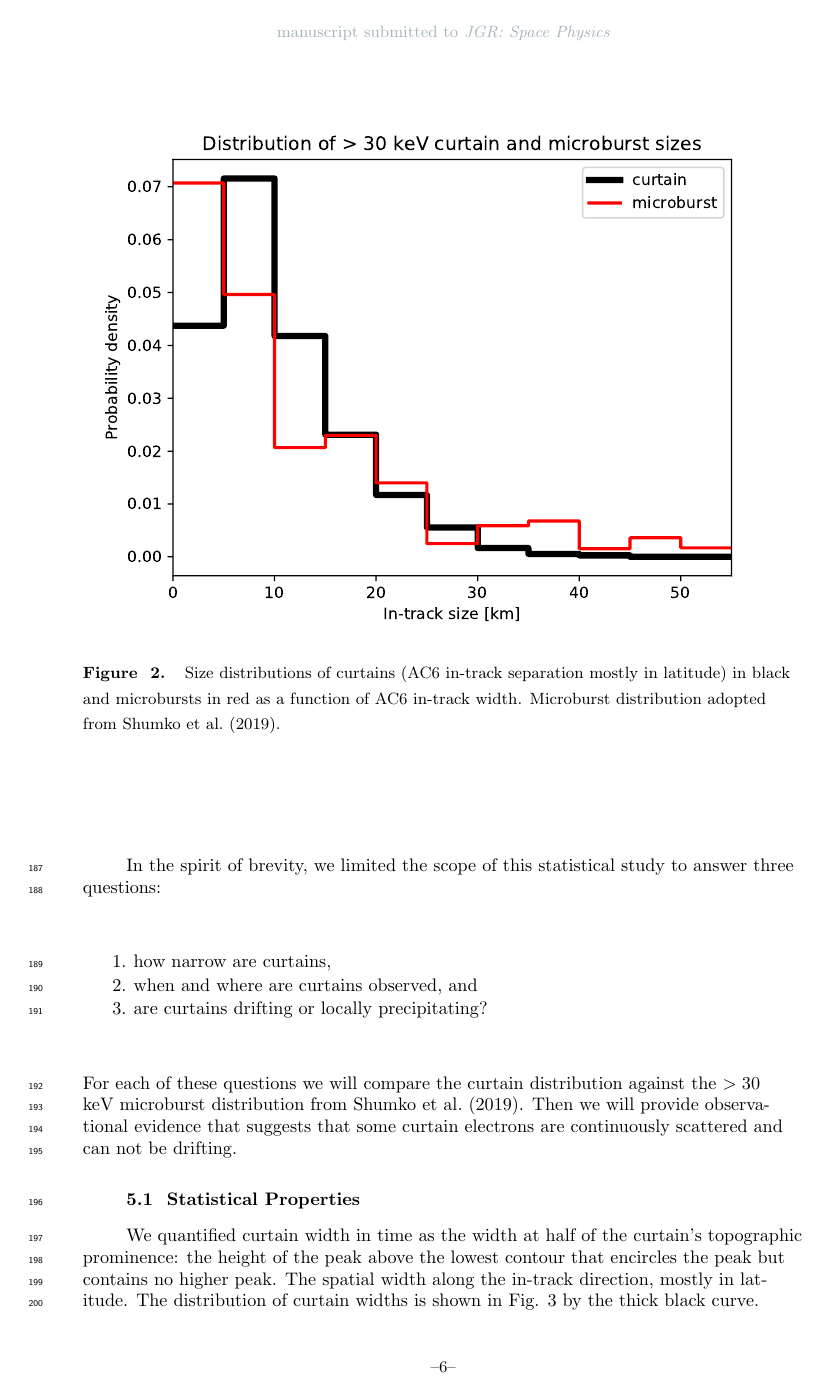
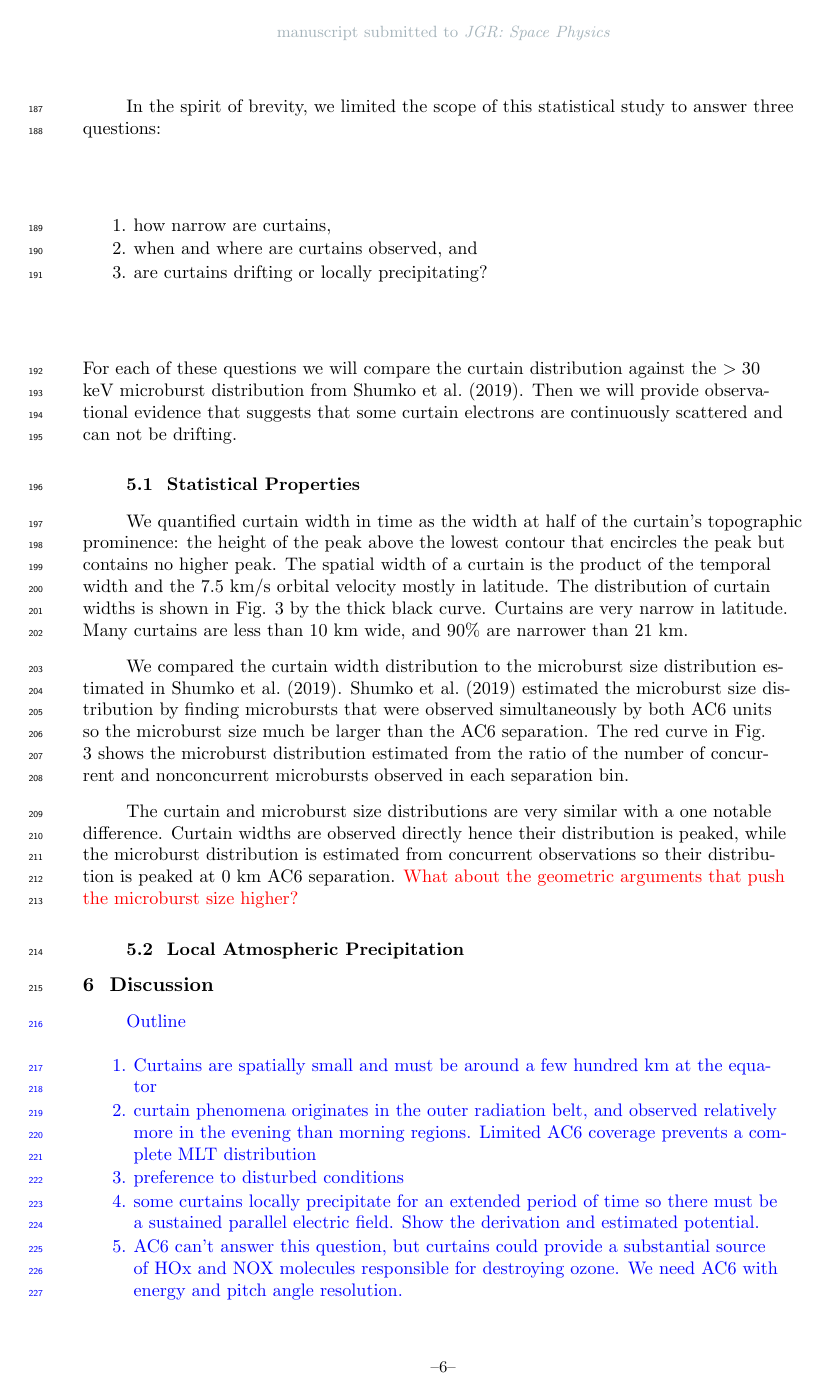
Before and after one commit to mshumko/ac6_curtains, a LaTeX document (paper/shumko_ac6_curtain_stats.tex): page 6 of 11 before the commit and page 6 of 12 after it. Compiled offline with pdfLaTeX.

Commit message:
Basically done writing the curtain width section.

```diff
--- a/paper/shumko_ac6_curtain_stats.tex
+++ b/paper/shumko_ac6_curtain_stats.tex
@@ -161,7 +161,11 @@ In the spirit of brevity, we limited the scope of this statistical study to answ
 \end{enumerate} For each of these questions we will compare the curtain distribution against the $>30$ keV microburst distribution from \citeA{Shumko2020}. Then we will provide observational evidence that suggests that some curtain electrons are continuously scattered and can not be drifting.
 
 \subsection{Statistical Properties}
-We quantified curtain width in time as the width at half of the curtain's topographic prominence: the height of the peak above the lowest contour that encircles the peak but contains no higher peak. The spatial width along the in-track direction, mostly in latitude. The distribution of curtain widths is shown in Fig. \ref{ae_width_dist} by the thick black curve.
+We quantified curtain width in time as the width at half of the curtain's topographic prominence: the height of the peak above the lowest contour that encircles the peak but contains no higher peak. The spatial width of a curtain is the product of the temporal width and the 7.5 km/s orbital velocity mostly in latitude. The distribution of curtain widths is shown in Fig. \ref{ae_width_dist} by the thick black curve. Curtains are very narrow in latitude. Many curtains are less than 10 km wide, and 90\% are narrower than 21 km.
+
+We compared the curtain width distribution to the microburst size distribution estimated in \citeA{Shumko2020}. \citeA{Shumko2020} estimated the microburst size distribution by finding microbursts that were observed simultaneously by both AC6 units so the microburst size much be larger than the AC6 separation. The red curve in Fig. \ref{ae_width_dist} shows the microburst distribution estimated from the ratio of the number of concurrent and nonconcurrent microbursts observed in each separation bin.
+
+The curtain and microburst size distributions are very similar with a one notable difference. Curtain widths are observed directly hence their distribution is peaked, while the microburst distribution is estimated from concurrent observations so their distribution is peaked at 0 km AC6 separation. \textcolor{red}{What about the geometric arguments that push the microburst size higher?}
 
 \begin{figure}
 \includegraphics[width=\textwidth]{ac6_curtain_microburst_width_dist.pdf}
```
Also changed, not shown: paper/shumko_ac6_curtain_stats.pdf, 3 other files.
